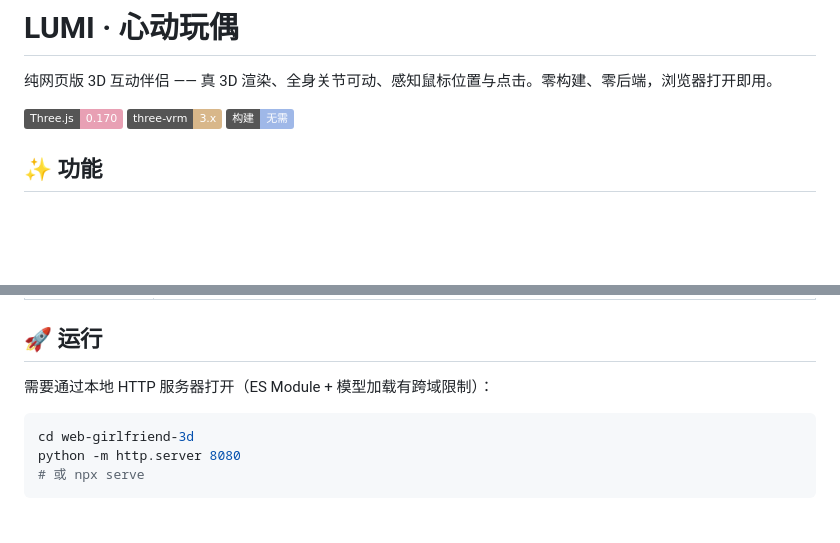
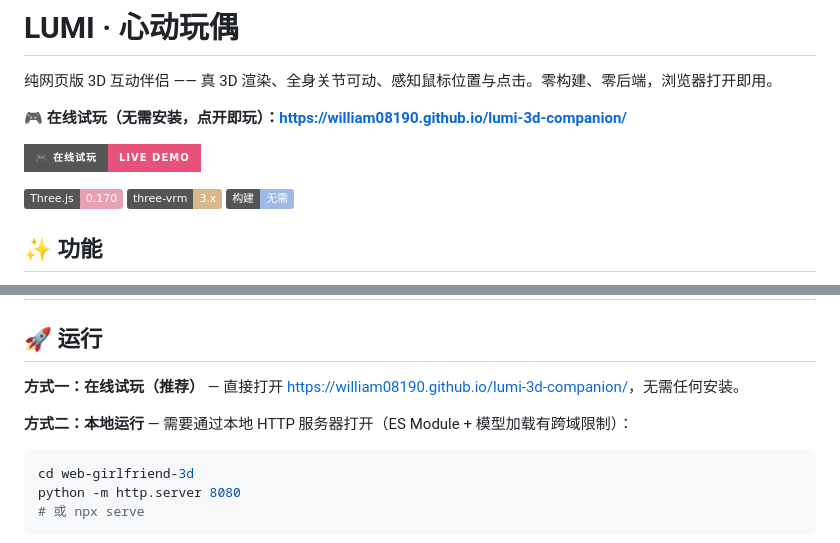
Before and after one commit to william08190/lumi-3d-companion, a Markdown page: README.md, 2 parts joined by grey strips. GitHub-like rendering; badges without logos; blank space fills up the shorter version.

Commit message:
docs: README 顶部添加在线试玩链接与 Live Demo 徽章

````diff
--- a/README.md
+++ b/README.md
@@ -1,6 +1,10 @@
 # LUMI · 心动玩偶
 
 纯网页版 3D 互动伴侣 —— 真 3D 渲染、全身关节可动、感知鼠标位置与点击。零构建、零后端，浏览器打开即用。
+
+**🎮 在线试玩（无需安装，点开即玩）：<https://william08190.github.io/lumi-3d-companion/>**
+
+[![Live Demo](https://img.shields.io/badge/🎮_在线试玩-Live_Demo-e8527a?style=for-the-badge)](https://william08190.github.io/lumi-3d-companion/)
 
 ![tech](https://img.shields.io/badge/Three.js-0.170-e8a0b4) ![tech](https://img.shields.io/badge/three--vrm-3.x-d8b78a) ![tech](https://img.shields.io/badge/构建-无需-9fb8e8)
 
@@ -20,7 +24,9 @@
 
 ## 🚀 运行
 
-需要通过本地 HTTP 服务器打开（ES Module + 模型加载有跨域限制）：
+**方式一：在线试玩（推荐）** — 直接打开 <https://william08190.github.io/lumi-3d-companion/>，无需任何安装。
+
+**方式二：本地运行** — 需要通过本地 HTTP 服务器打开（ES Module + 模型加载有跨域限制）：
 
 ```bash
 cd web-girlfriend-3d
````
